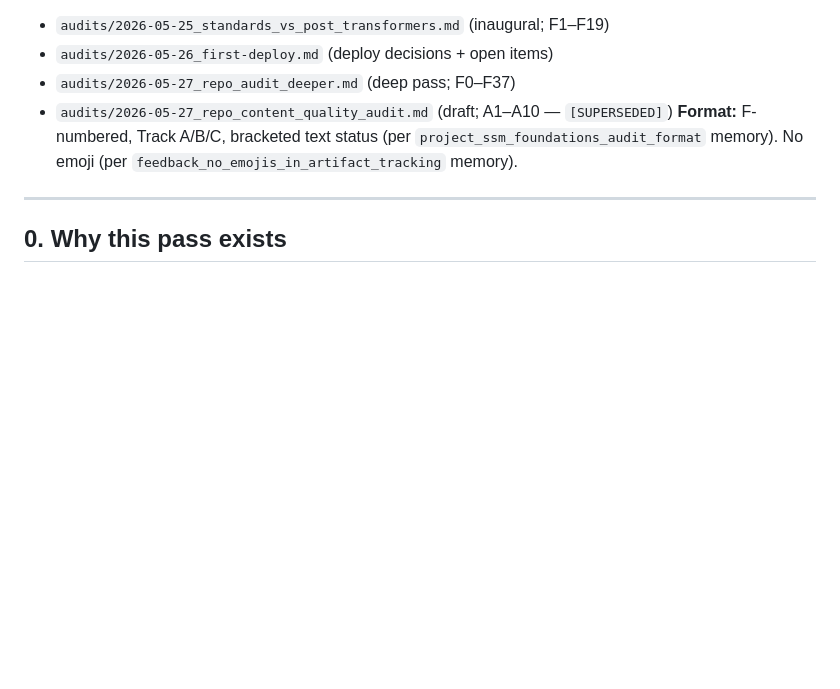
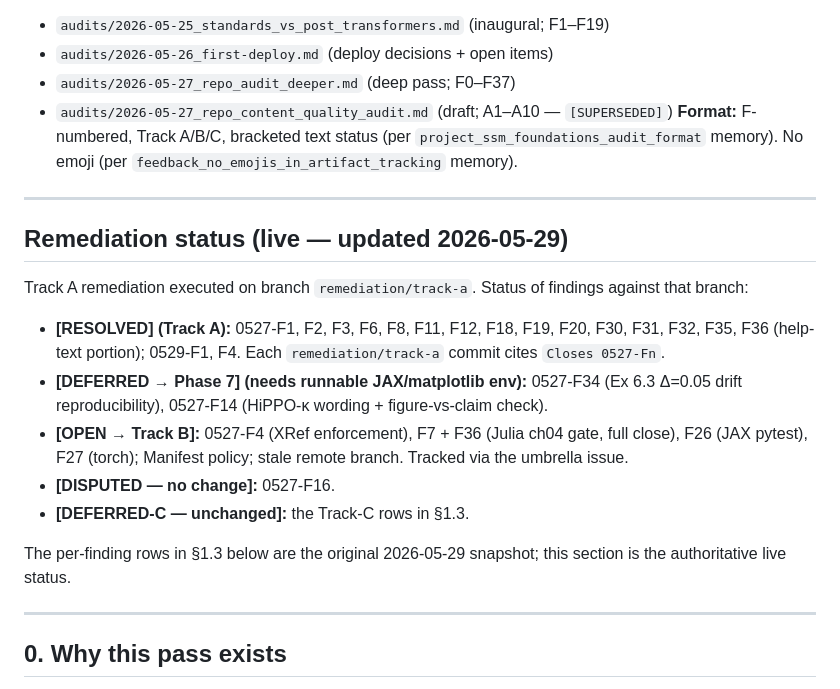
Before and after one commit to brandon-behring/ssm-foundations, a Markdown page: audits/2026-05-29_reconciliation.md, the part around the change. GitHub-like rendering; blank space fills up the shorter version.

Commit message:
docs(audits): mark Track-A findings resolved in reconciliation registry
Live remediation-status section: Track-A findings RESOLVED; F14/F34 deferred to Phase 7; F4/F26/F27 + hygiene to Track B; F16 disputed.

Co-Authored-By: Claude Opus 4.8 (1M context) <noreply@anthropic.com>

```diff
--- a/audits/2026-05-29_reconciliation.md
+++ b/audits/2026-05-29_reconciliation.md
@@ -10,6 +10,20 @@
 - `audits/2026-05-27_repo_audit_deeper.md` (deep pass; F0–F37)
 - `audits/2026-05-27_repo_content_quality_audit.md` (draft; A1–A10 — `[SUPERSEDED]`)
 **Format:** F-numbered, Track A/B/C, bracketed text status (per `project_ssm_foundations_audit_format` memory). No emoji (per `feedback_no_emojis_in_artifact_tracking` memory).
+
+---
+
+## Remediation status (live — updated 2026-05-29)
+
+Track A remediation executed on branch `remediation/track-a`. Status of findings against that branch:
+
+- **[RESOLVED] (Track A):** 0527-F1, F2, F3, F6, F8, F11, F12, F18, F19, F20, F30, F31, F32, F35, F36 (help-text portion); 0529-F1, F4. Each `remediation/track-a` commit cites `Closes 0527-Fn`.
+- **[DEFERRED → Phase 7] (needs runnable JAX/matplotlib env):** 0527-F34 (Ex 6.3 Δ=0.05 drift reproducibility), 0527-F14 (HiPPO-κ wording + figure-vs-claim check).
+- **[OPEN → Track B]:** 0527-F4 (XRef enforcement), F7 + F36 (Julia ch04 gate, full close), F26 (JAX pytest), F27 (torch); Manifest policy; stale remote branch. Tracked via the umbrella issue.
+- **[DISPUTED — no change]:** 0527-F16.
+- **[DEFERRED-C — unchanged]:** the Track-C rows in §1.3.
+
+The per-finding rows in §1.3 below are the original 2026-05-29 snapshot; this section is the authoritative live status.
 
 ---
 
```
